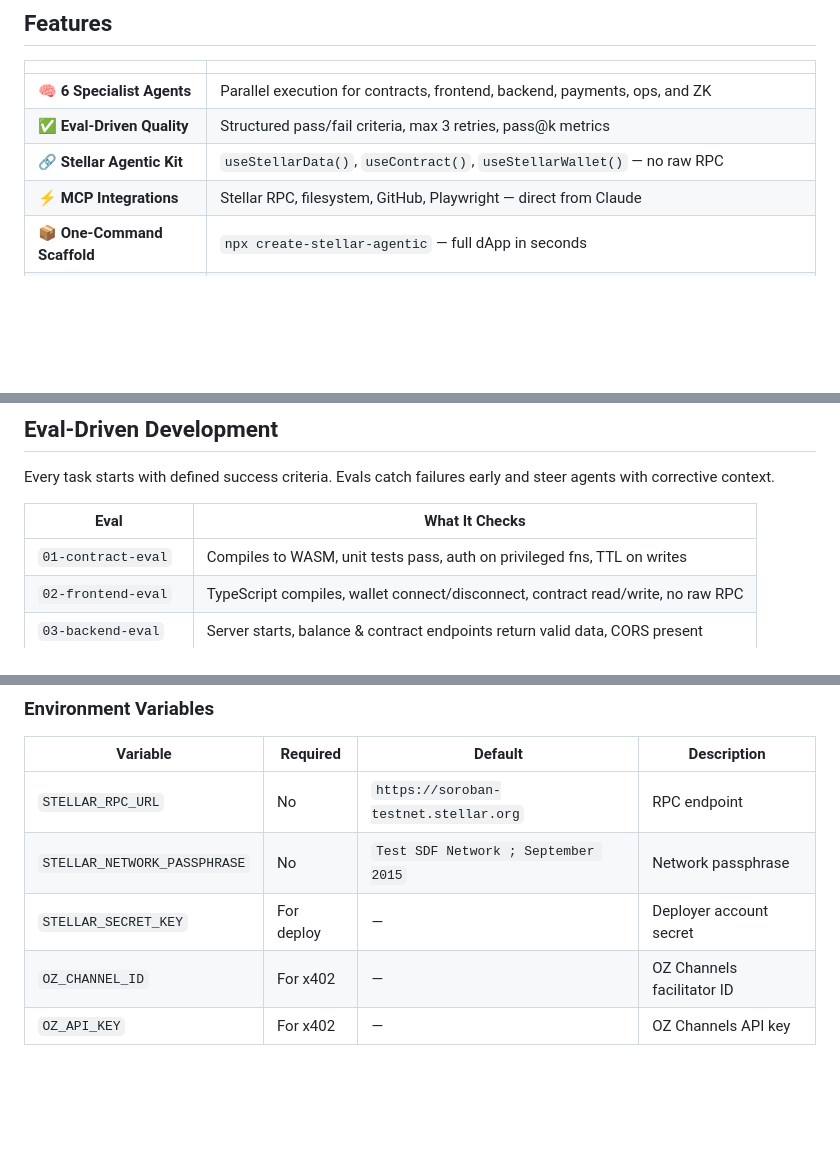
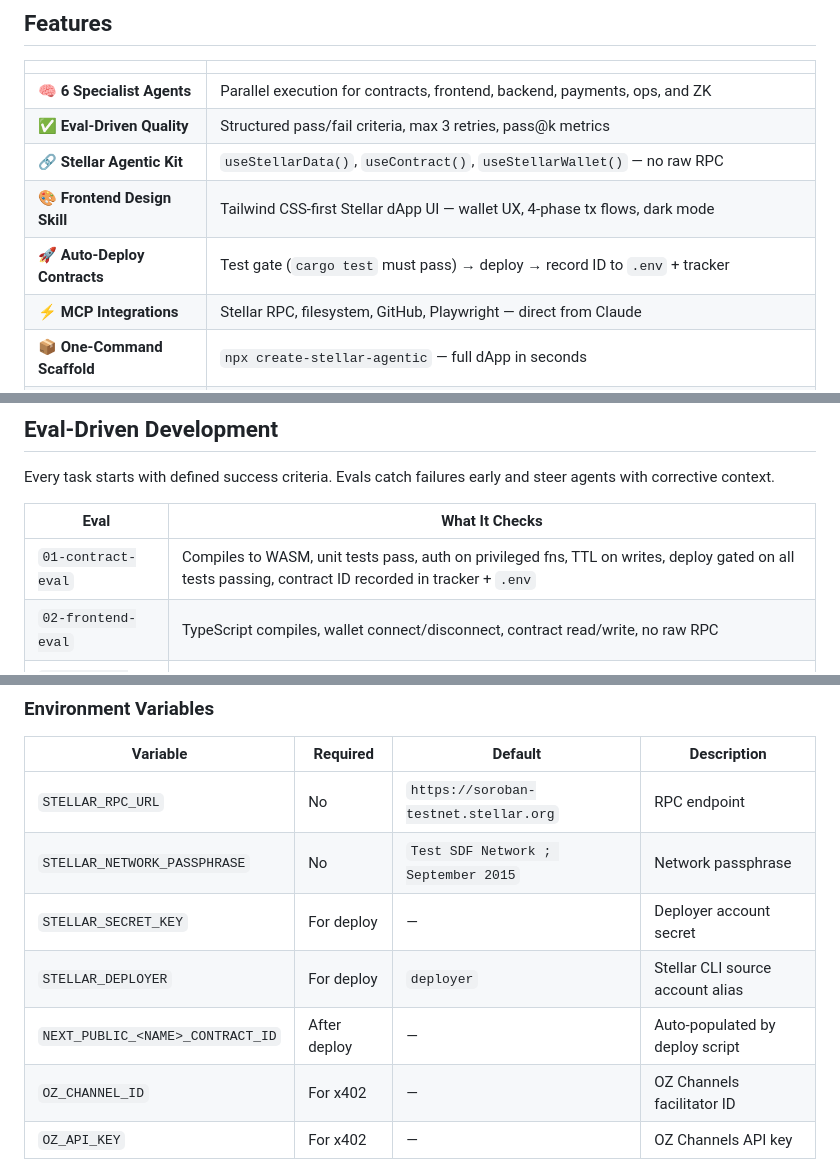
Before and after one commit to rylsherdamz-rgb/stellar-agentic-framework, a Markdown page: README.md, 3 parts joined by grey strips. Drawn GitHub-style; blank space fills up the shorter version.

```diff
--- a/README.md
+++ b/README.md
@@ -29,6 +29,8 @@ npx create-stellar-agentic my-dapp --yes
 | **🧠 6 Specialist Agents** | Parallel execution for contracts, frontend, backend, payments, ops, and ZK |
 | **✅ Eval-Driven Quality** | Structured pass/fail criteria, max 3 retries, pass@k metrics |
 | **🔗 Stellar Agentic Kit** | `useStellarData()`, `useContract()`, `useStellarWallet()` — no raw RPC |
+| **🎨 Frontend Design Skill** | Tailwind CSS-first Stellar dApp UI — wallet UX, 4-phase tx flows, dark mode |
+| **🚀 Auto-Deploy Contracts** | Test gate (`cargo test` must pass) → deploy → record ID to `.env` + tracker |
 | **⚡ MCP Integrations** | Stellar RPC, filesystem, GitHub, Playwright — direct from Claude |
 | **📦 One-Command Scaffold** | `npx create-stellar-agentic` — full dApp in seconds |
 | **📊 Knowledge Graphs** | Auto-graphify every project — architecture navigation, query, explain |
@@ -340,7 +374,7 @@ Every task starts with defined success criteria. Evals catch failures early and
 
 | Eval | What It Checks |
 |------|---------------|
-| `01-contract-eval` | Compiles to WASM, unit tests pass, auth on privileged fns, TTL on writes |
+| `01-contract-eval` | Compiles to WASM, unit tests pass, auth on privileged fns, TTL on writes, deploy gated on all tests passing, contract ID recorded in tracker + `.env` |
 | `02-frontend-eval` | TypeScript compiles, wallet connect/disconnect, contract read/write, no raw RPC |
 | `03-backend-eval` | Server starts, balance & contract endpoints return valid data, CORS present |
 | `04-payment-eval` | x402 rejects unpaid with 402, accepts valid payment, MPP charge flow succeeds |
@@ -357,6 +391,8 @@ Every task starts with defined success criteria. Evals catch failures early and
 | `STELLAR_RPC_URL` | No | `https://soroban-testnet.stellar.org` | RPC endpoint |
 | `STELLAR_NETWORK_PASSPHRASE` | No | `Test SDF Network ; September 2015` | Network passphrase |
 | `STELLAR_SECRET_KEY` | For deploy | — | Deployer account secret |
+| `STELLAR_DEPLOYER` | For deploy | `deployer` | Stellar CLI source account alias |
+| `NEXT_PUBLIC_<NAME>_CONTRACT_ID` | After deploy | — | Auto-populated by deploy script |
 | `OZ_CHANNEL_ID` | For x402 | — | OZ Channels facilitator ID |
 | `OZ_API_KEY` | For x402 | — | OZ Channels API key |
 
```
Also changed, not shown: other parts of README.md (+35 -3 lines).
